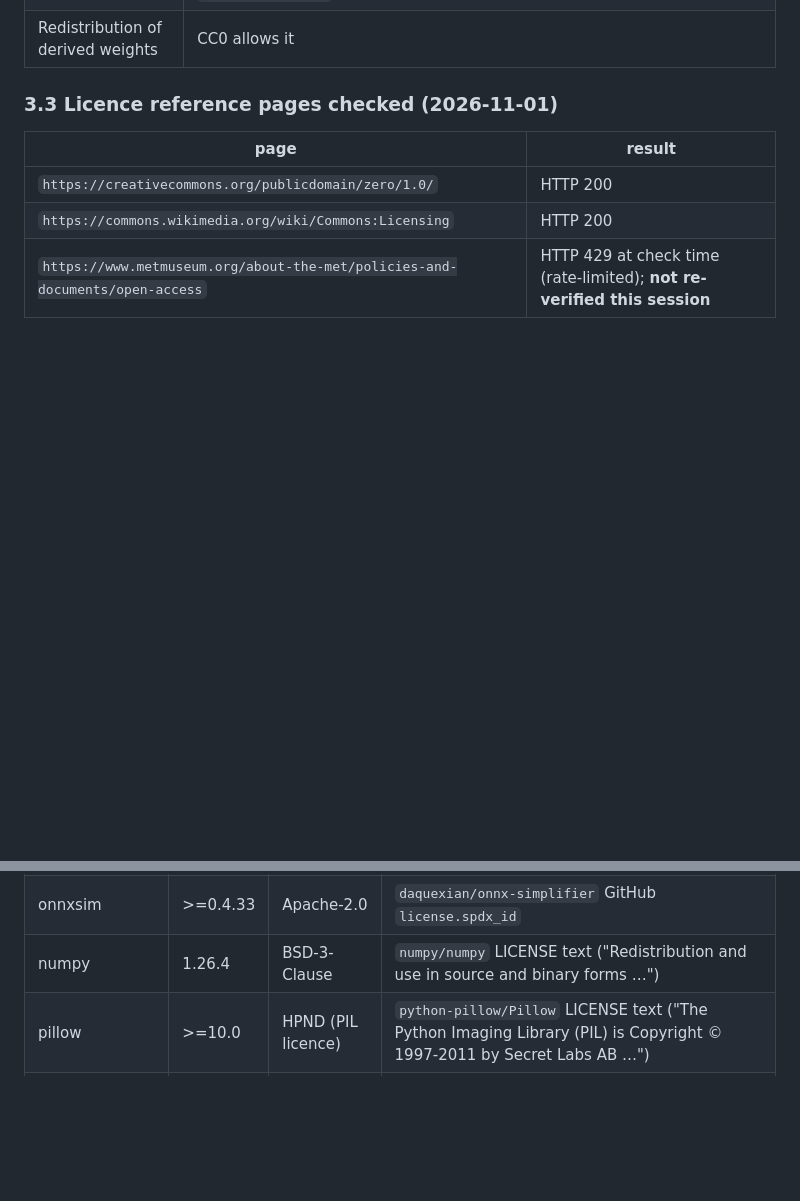
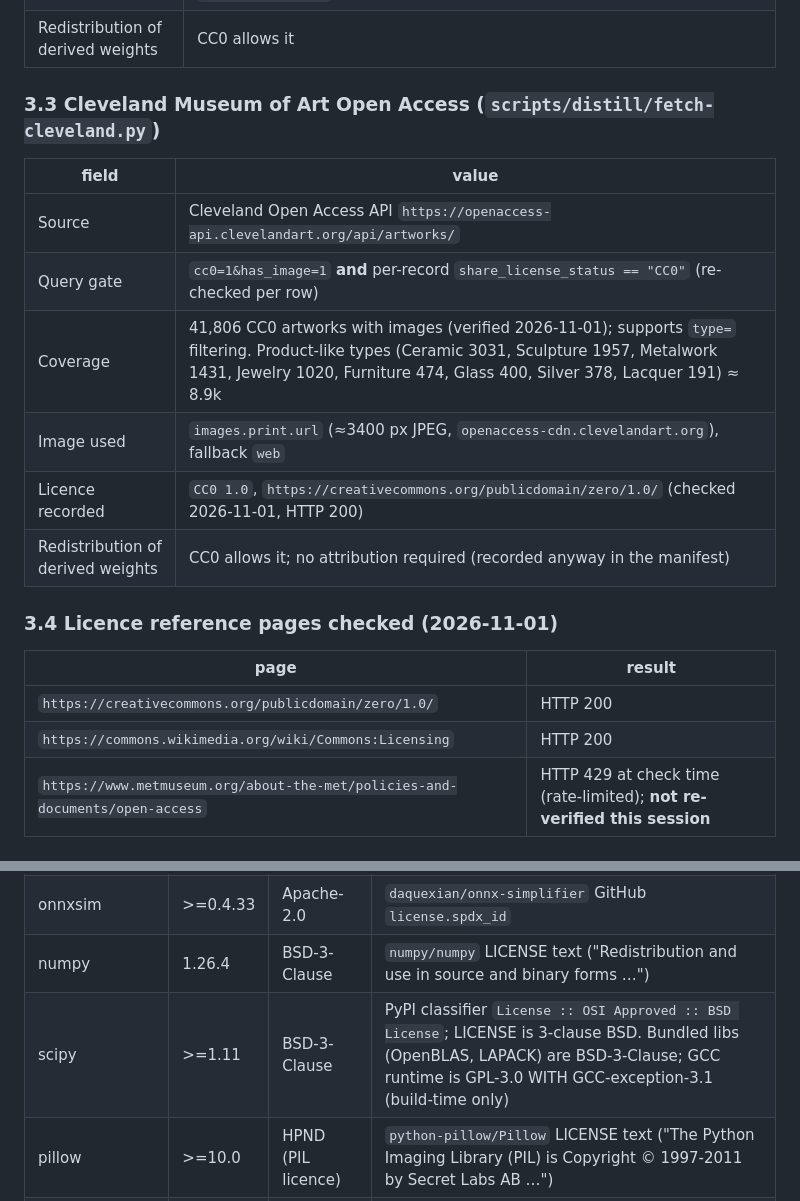
Before and after one commit to octoborg-x/remove-photo-bg, a Markdown page: DISTILL_PROVENANCE.md, 2 parts joined by grey strips. GitHub-like rendering; blank space fills up the shorter version.

Commit message:
docs(distill): record Cleveland source + scipy licence in provenance
Co-authored-by: openhands <openhands@all-hands.dev>

```diff
--- a/DISTILL_PROVENANCE.md
+++ b/DISTILL_PROVENANCE.md
@@ -54,7 +54,18 @@ verbatim MIT text and the fuller audit).
 | API note | `/public/collection/v1/search` **retired 2026-10-01** (HTTP 410); search is now `/public/collection/v1.1/search`; object details stay on `/v1/objects/{id}` |
 | Redistribution of derived weights | CC0 allows it |
 
-### 3.3 Licence reference pages checked (2026-11-01)
+### 3.3 Cleveland Museum of Art Open Access (`scripts/distill/fetch-cleveland.py`)
+
+| field | value |
+|---|---|
+| Source | Cleveland Open Access API `https://openaccess-api.clevelandart.org/api/artworks/` |
+| Query gate | `cc0=1&has_image=1` **and** per-record `share_license_status == "CC0"` (re-checked per row) |
+| Coverage | 41,806 CC0 artworks with images (verified 2026-11-01); supports `type=` filtering. Product-like types (Ceramic 3031, Sculpture 1957, Metalwork 1431, Jewelry 1020, Furniture 474, Glass 400, Silver 378, Lacquer 191) ≈ 8.9k |
+| Image used | `images.print.url` (≈3400 px JPEG, `openaccess-cdn.clevelandart.org`), fallback `web` |
+| Licence recorded | `CC0 1.0`, `https://creativecommons.org/publicdomain/zero/1.0/` (checked 2026-11-01, HTTP 200) |
+| Redistribution of derived weights | CC0 allows it; no attribution required (recorded anyway in the manifest) |
+
+### 3.4 Licence reference pages checked (2026-11-01)
 
 | page | result |
 |---|---|
@@ -75,6 +86,7 @@ on **2026-11-01**:
 | onnxoptimizer | >=0.3.13 | Apache-2.0 | `onnx/optimizer` GitHub `license.spdx_id` |
 | onnxsim | >=0.4.33 | Apache-2.0 | `daquexian/onnx-simplifier` GitHub `license.spdx_id` |
 | numpy | 1.26.4 | BSD-3-Clause | `numpy/numpy` LICENSE text ("Redistribution and use in source and binary forms …") |
+| scipy | >=1.11 | BSD-3-Clause | PyPI classifier `License :: OSI Approved :: BSD License`; LICENSE is 3-clause BSD. Bundled libs (OpenBLAS, LAPACK) are BSD-3-Clause; GCC runtime is GPL-3.0 WITH GCC-exception-3.1 (build-time only) |
 | pillow | >=10.0 | HPND (PIL licence) | `python-pillow/Pillow` LICENSE text ("The Python Imaging Library (PIL) is Copyright © 1997-2011 by Secret Labs AB …") |
 | requests | >=2.31 | Apache-2.0 | PyPI `license = "Apache-2.0"` |
 | timm | >=1.0.3 | Apache-2.0 | PyPI `license = "Apache-2.0"` |
```
